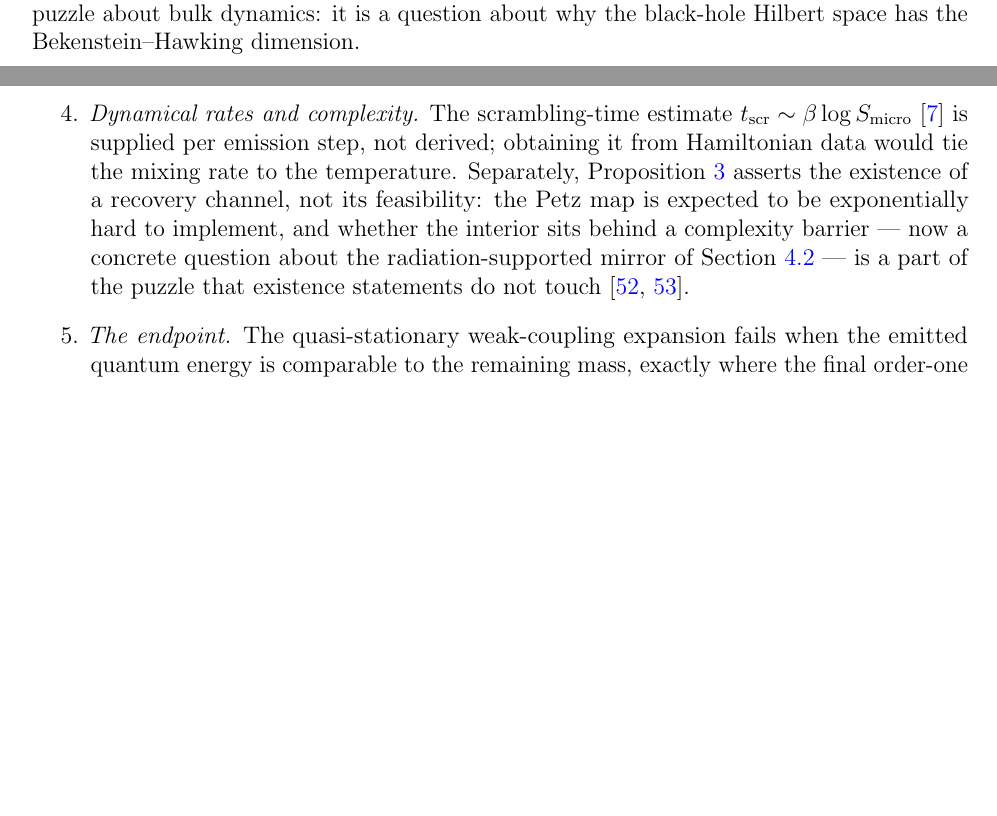
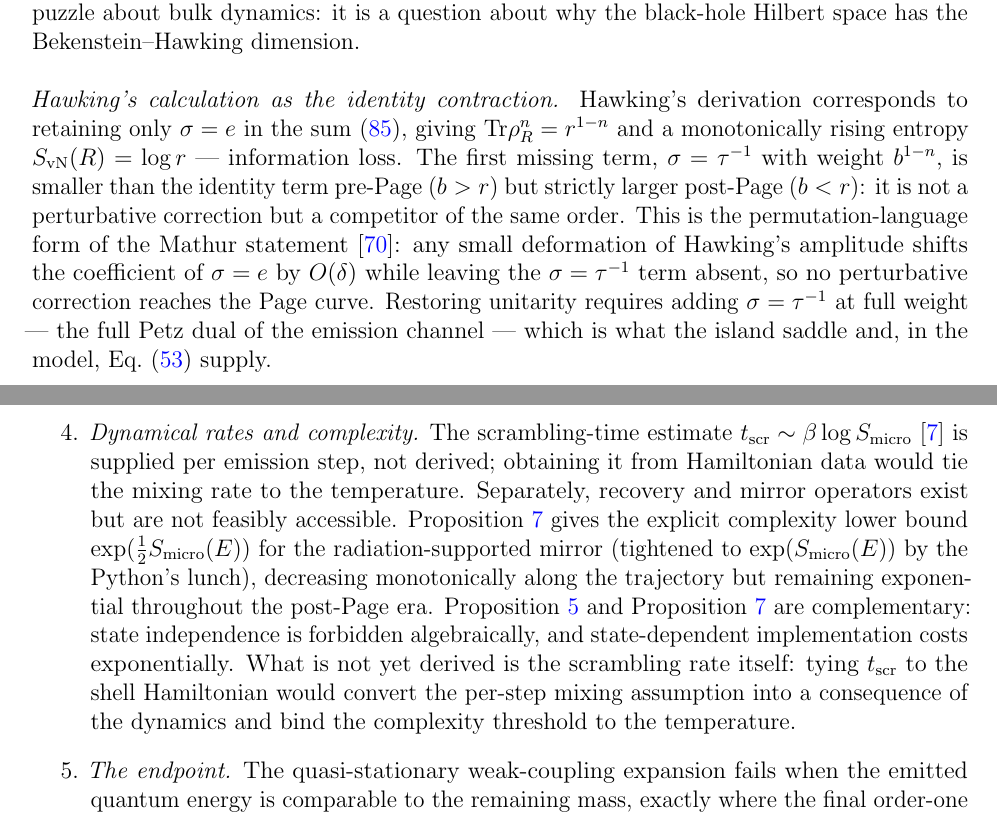
Before and after one commit to Sergei-dev-to/Projects, a LaTeX paper (bh-evaporator/paper_ideal_hamiltonian/main.tex): two parts of pages 27 and 28 of 47 before the commit and two parts of pages 27 and 29 of 48 after it, joined at a grey line, cut so that both start at the same text, the shorter picture padded with empty space. Compiled offline with pdfLaTeX.

Commit message:
Add Hawking=identity-permutation remark and mirror complexity bound (Prop 9)
Item 1 — sec:wormhole-ETH, new consequence paragraph:
Hawking's calculation retains only sigma=e in the replica sum; the swap
term sigma=tau^{-1} is not a small correction (it dominates post-Page).
Any perturbation of Hawking's amplitude shifts the identity coefficient
without adding the swap, so no small correction reaches the Page curve
(Mathur statement in permutation language). Unitarity requires adding
sigma=tau^{-1} at full weight = the Petz dual = the island saddle.

Item 2 — sec:mirrors, new Proposition 9:
C(mirror) >= exp(S_micro(E)/2) by Harlow-Hayden, tightened to exp(S_micro)
by Python's lunch. Bound decreases monotonically to zero only at the
endpoint. Connection to Prop 5: any sub-exponential circuit is approximately
state-independent and fails the mirror relations for typical microstates ---
the complexity barrier is the price of forced state dependence.

Also: ledger table row added; Open problem 4 updated with explicit exponent;
abstract updated with complexity bound.

Co-Authored-By: Claude Sonnet 4.6 <noreply@anthropic.com>

```diff
--- a/bh-evaporator/paper_ideal_hamiltonian/main.tex
+++ b/bh-evaporator/paper_ideal_hamiltonian/main.tex
@@ -1701,6 +1751,21 @@ dynamics (item~1 below).  Modulo that identification, the replica wormhole
 calculation is geometric language for ETH permutation statistics, and the
 information puzzle is not a puzzle about bulk dynamics: it is a question
 about why the black-hole Hilbert space has the Bekenstein--Hawking dimension.
+
+\smallskip\noindent\emph{Hawking's calculation as the identity contraction.}
+Hawking's derivation corresponds to retaining only $\sigma=e$ in the
+sum~\eqref{eq:renyi-n-perm}, giving $\Tr\rho_R^n=r^{1-n}$ and a
+monotonically rising entropy $S_{\rm vN}(R)=\log r$ --- information loss.
+The first missing term, $\sigma=\tau^{-1}$ with weight $b^{1-n}$, is
+smaller than the identity term pre-Page ($b>r$) but strictly larger
+post-Page ($b<r$): it is not a perturbative correction but a competitor of
+the same order.  This is the permutation-language form of the Mathur
+statement \cite{Mathur2009}: any small deformation of Hawking's amplitude
+shifts the coefficient of $\sigma=e$ by $O(\delta)$ while leaving the
+$\sigma=\tau^{-1}$ term absent, so no perturbative correction reaches the
+Page curve.  Restoring unitarity requires adding $\sigma=\tau^{-1}$ at full
+weight --- the full Petz dual of the emission channel --- which is what the
+island saddle and, in the model, Eq.~\eqref{eq:renyi-two-island} supply.
 
 \subsection{What is settled and what remains open}
 \label{sec:open-problems}
@@ -1784,14 +1849,19 @@ semiclassical calculation fails.
 \emph{Dynamical rates and complexity.}  The scrambling-time estimate
 $t_{\rm scr}\sim\beta\log\Smicro$ \cite{SekinoSusskind2008} is supplied per
 emission step, not derived; obtaining it from Hamiltonian data would tie the
-mixing rate to the temperature.  Separately,
-Proposition~\ref{prop:recovery} asserts the existence of a recovery channel,
-not its feasibility: the Petz map is expected to be exponentially hard to
-implement, and whether the interior sits behind a complexity barrier ---
-now a concrete question about the radiation-supported mirror of
-Section~\ref{sec:mirrors} --- is a part of the puzzle that existence
-statements do not touch
-\cite{HarlowHayden2013,BrownGharibyanPeningtonSusskind2020}.
+mixing rate to the temperature.  Separately, recovery and mirror operators
+exist but are not feasibly accessible.  Proposition~\ref{prop:mirror-complexity}
+gives the explicit complexity lower bound
+$\exp(\frac{1}{2}\Smicro(E))$ for the radiation-supported mirror (tightened
+to $\exp(\Smicro(E))$ by the Python's lunch), decreasing monotonically along
+the trajectory but remaining exponential throughout the post-Page era.
+Proposition~\ref{prop:no-go} and
+Proposition~\ref{prop:mirror-complexity} are complementary: state independence
+is forbidden algebraically, and state-dependent implementation costs
+exponentially.  What is not yet derived is the scrambling rate itself:
+tying $t_{\rm scr}$ to the shell Hamiltonian would convert the per-step mixing
+assumption into a consequence of the dynamics and bind the complexity
+threshold to the temperature.
 \item
 \emph{The endpoint.}  The quasi-stationary weak-coupling expansion fails when
 the emitted quantum energy is comparable to the remaining mass, exactly where
```
Also changed, not shown: bh-evaporator/paper_ideal_hamiltonian/main.tex (68 more changed lines).
